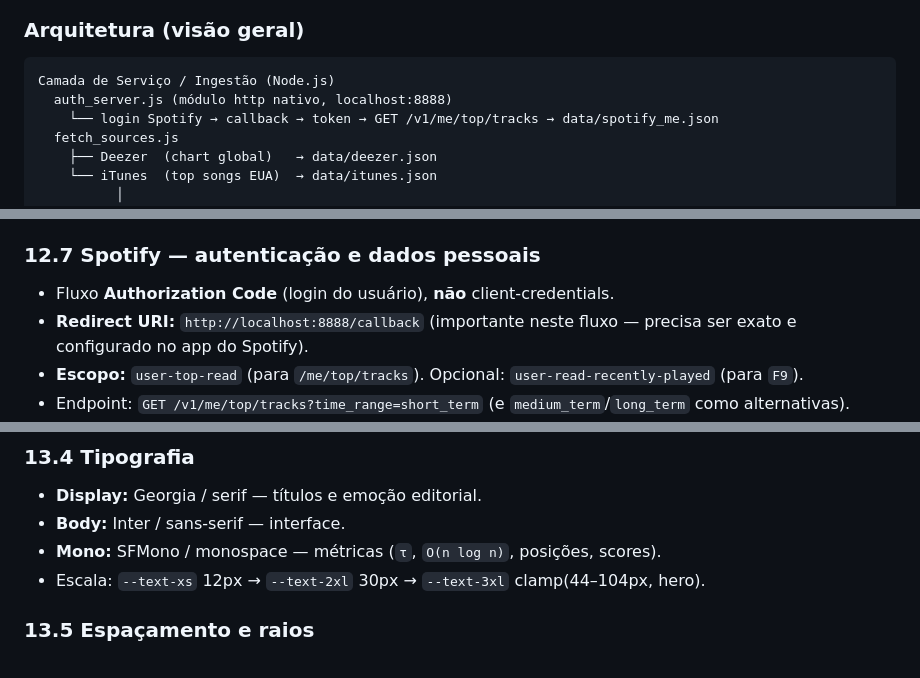
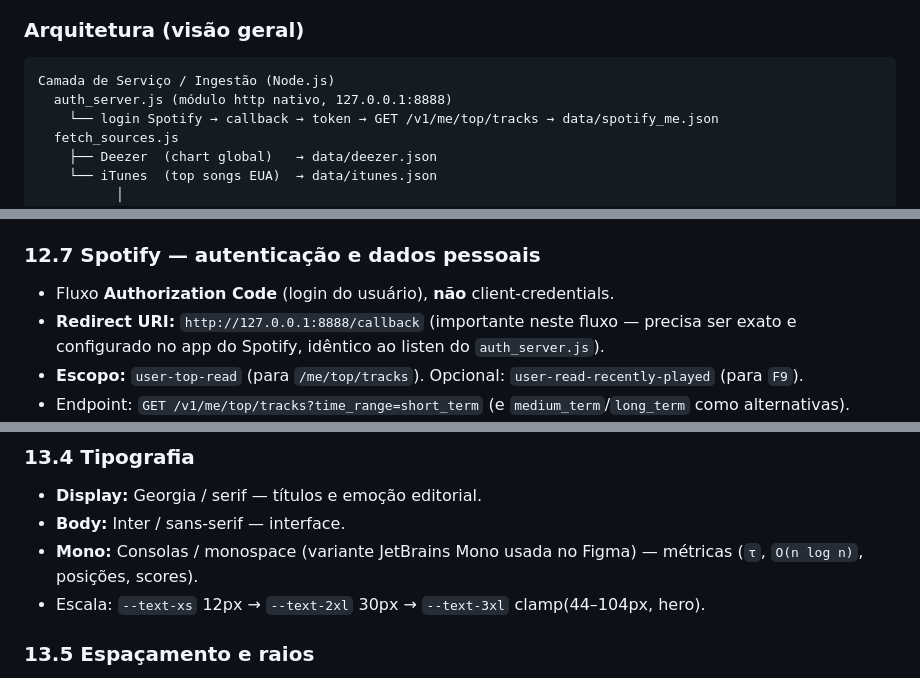
Before and after one commit to eda2-2026/G20_Ordenacao_EDA2-2026.2, a Markdown page: PRODUCT.md, 3 parts joined by grey strips. Rendered like a GitHub page.

Commit message:
docs(product): align Spotify redirect URI and design system notes

````diff
--- a/PRODUCT.md
+++ b/PRODUCT.md
@@ -191,7 +191,7 @@ Cumpre o tema (Ordenação) com profundidade: o aluno mostra que domina o algori
 
 ```
 Camada de Serviço / Ingestão (Node.js)
-  auth_server.js (módulo http nativo, localhost:8888)
+  auth_server.js (módulo http nativo, 127.0.0.1:8888)
     └── login Spotify → callback → token → GET /v1/me/top/tracks → data/spotify_me.json
   fetch_sources.js
     ├── Deezer  (chart global)   → data/deezer.json
@@ -247,7 +247,7 @@ Camada de Aplicação (web estática — abrir index.html)
 
 ### 12.7 Spotify — autenticação e dados pessoais
 - Fluxo **Authorization Code** (login do usuário), **não** client-credentials.
-- **Redirect URI:** `http://localhost:8888/callback` (importante neste fluxo — precisa ser exato e configurado no app do Spotify).
+- **Redirect URI:** `http://127.0.0.1:8888/callback` (importante neste fluxo — precisa ser exato e configurado no app do Spotify, idêntico ao listen do `auth_server.js`).
 - **Escopo:** `user-top-read` (para `/me/top/tracks`). Opcional: `user-read-recently-played` (para `F9`).
 - Endpoint: `GET /v1/me/top/tracks?time_range=short_term` (e `medium_term`/`long_term` como alternativas).
 - **Token:** guardar `access_token` + `refresh_token`; renovar com `grant_type=refresh_token`; cachear resultados em `data/spotify_me.json`.
@@ -299,7 +298,7 @@ Camada de Aplicação (web estática — abrir index.html)
 ### 13.4 Tipografia
 - **Display:** Georgia / serif — títulos e emoção editorial.
 - **Body:** Inter / sans-serif — interface.
-- **Mono:** SFMono / monospace — métricas (`τ`, `O(n log n)`, posições, scores).
+- **Mono:** Consolas / monospace (variante JetBrains Mono usada no Figma) — métricas (`τ`, `O(n log n)`, posições, scores).
 - Escala: `--text-xs` 12px → `--text-2xl` 30px → `--text-3xl` clamp(44–104px, hero).
 
 ### 13.5 Espaçamento e raios
````
Also changed, not shown: other parts of PRODUCT.md (+1 -2 lines).
